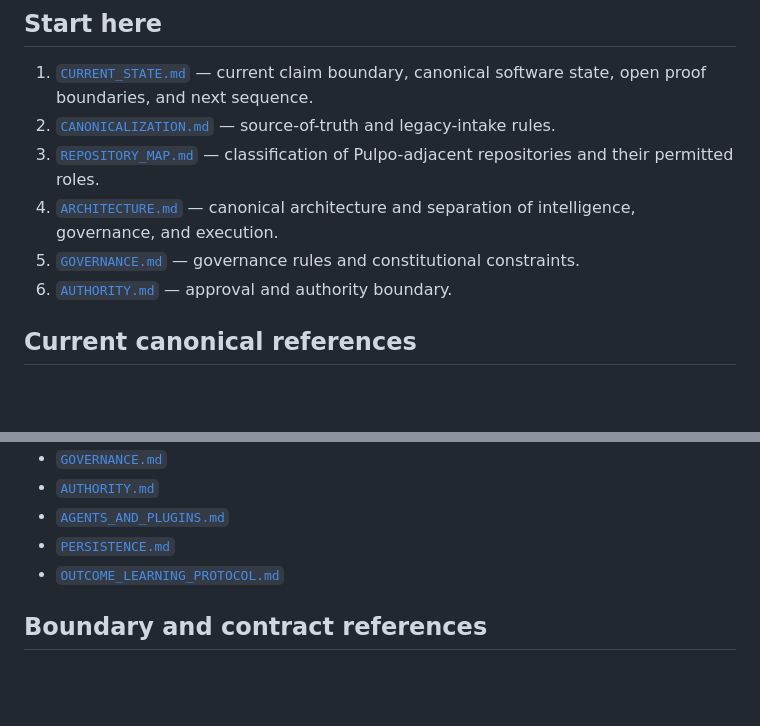
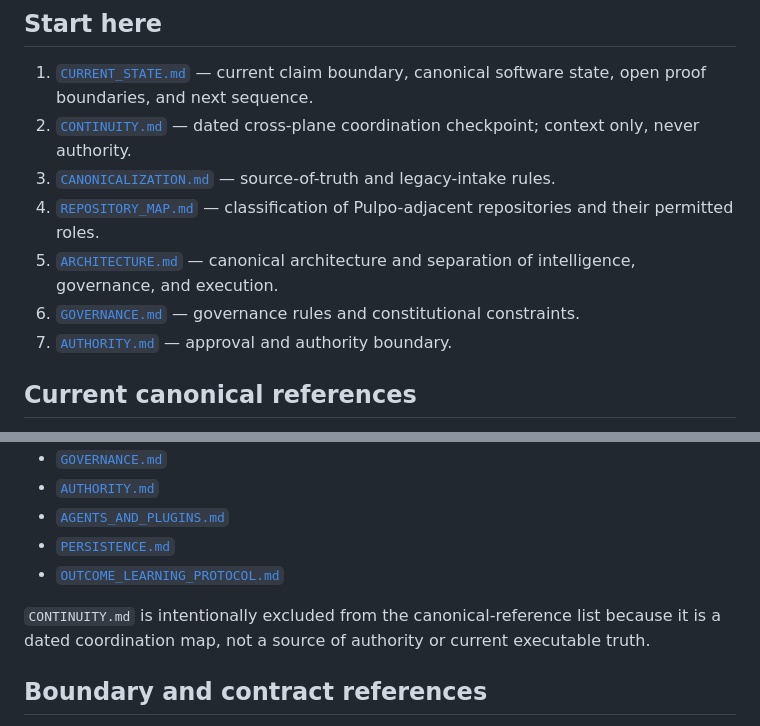
Before and after one commit to Ironnember/Pulpo1.0, a Markdown page: docs/INDEX.md, 2 parts joined by grey strips. Rendered like a GitHub page; blank space fills up the shorter version.

Commit message:
Docs: link cross-plane continuity checkpoint

```diff
--- a/docs/INDEX.md
+++ b/docs/INDEX.md
@@ -7,11 +7,12 @@ This index is a navigation layer. It does not create authority, admit code, or r
 ## Start here
 
 1. [`CURRENT_STATE.md`](CURRENT_STATE.md) — current claim boundary, canonical software state, open proof boundaries, and next sequence.
-2. [`CANONICALIZATION.md`](CANONICALIZATION.md) — source-of-truth and legacy-intake rules.
-3. [`REPOSITORY_MAP.md`](REPOSITORY_MAP.md) — classification of Pulpo-adjacent repositories and their permitted roles.
-4. [`ARCHITECTURE.md`](ARCHITECTURE.md) — canonical architecture and separation of intelligence, governance, and execution.
-5. [`GOVERNANCE.md`](GOVERNANCE.md) — governance rules and constitutional constraints.
-6. [`AUTHORITY.md`](AUTHORITY.md) — approval and authority boundary.
+2. [`CONTINUITY.md`](CONTINUITY.md) — dated cross-plane coordination checkpoint; context only, never authority.
+3. [`CANONICALIZATION.md`](CANONICALIZATION.md) — source-of-truth and legacy-intake rules.
+4. [`REPOSITORY_MAP.md`](REPOSITORY_MAP.md) — classification of Pulpo-adjacent repositories and their permitted roles.
+5. [`ARCHITECTURE.md`](ARCHITECTURE.md) — canonical architecture and separation of intelligence, governance, and execution.
+6. [`GOVERNANCE.md`](GOVERNANCE.md) — governance rules and constitutional constraints.
+7. [`AUTHORITY.md`](AUTHORITY.md) — approval and authority boundary.
 
 ## Current canonical references
 
@@ -25,6 +26,8 @@ These documents describe current behavior or current governance when they agree
 - [`AGENTS_AND_PLUGINS.md`](AGENTS_AND_PLUGINS.md)
 - [`PERSISTENCE.md`](PERSISTENCE.md)
 - [`OUTCOME_LEARNING_PROTOCOL.md`](OUTCOME_LEARNING_PROTOCOL.md)
+
+`CONTINUITY.md` is intentionally excluded from the canonical-reference list because it is a dated coordination map, not a source of authority or current executable truth.
 
 ## Boundary and contract references
 
```
